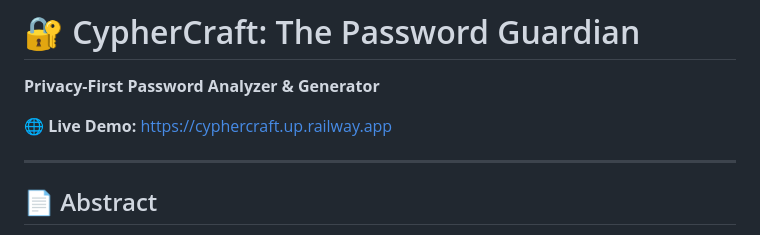
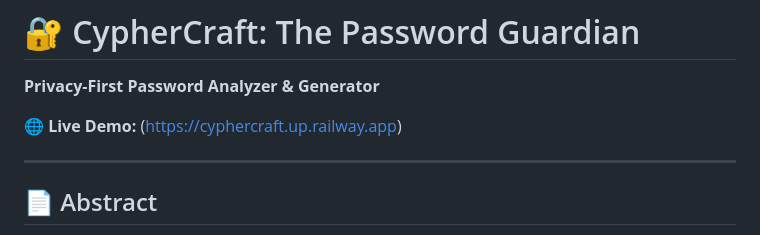
Before and after one commit to aryanshu1911/CypherCraft, a Markdown page: README.md, the part around the change. Rendered like a GitHub page.

Commit message:
Fix live demo link in README
Updated live demo link in README.

```diff
--- a/README.md
+++ b/README.md
@@ -2,7 +2,7 @@
 
 **Privacy-First Password Analyzer & Generator**
 
-🌐 **Live Demo:** [https://cyphercraft.up.railway.app](https://cyphercraft.up.railway.app)
+🌐 **Live Demo:** ([https://cyphercraft.up.railway.app](https://cyphercraft.onrender.com/))
 
 ---
 
```
